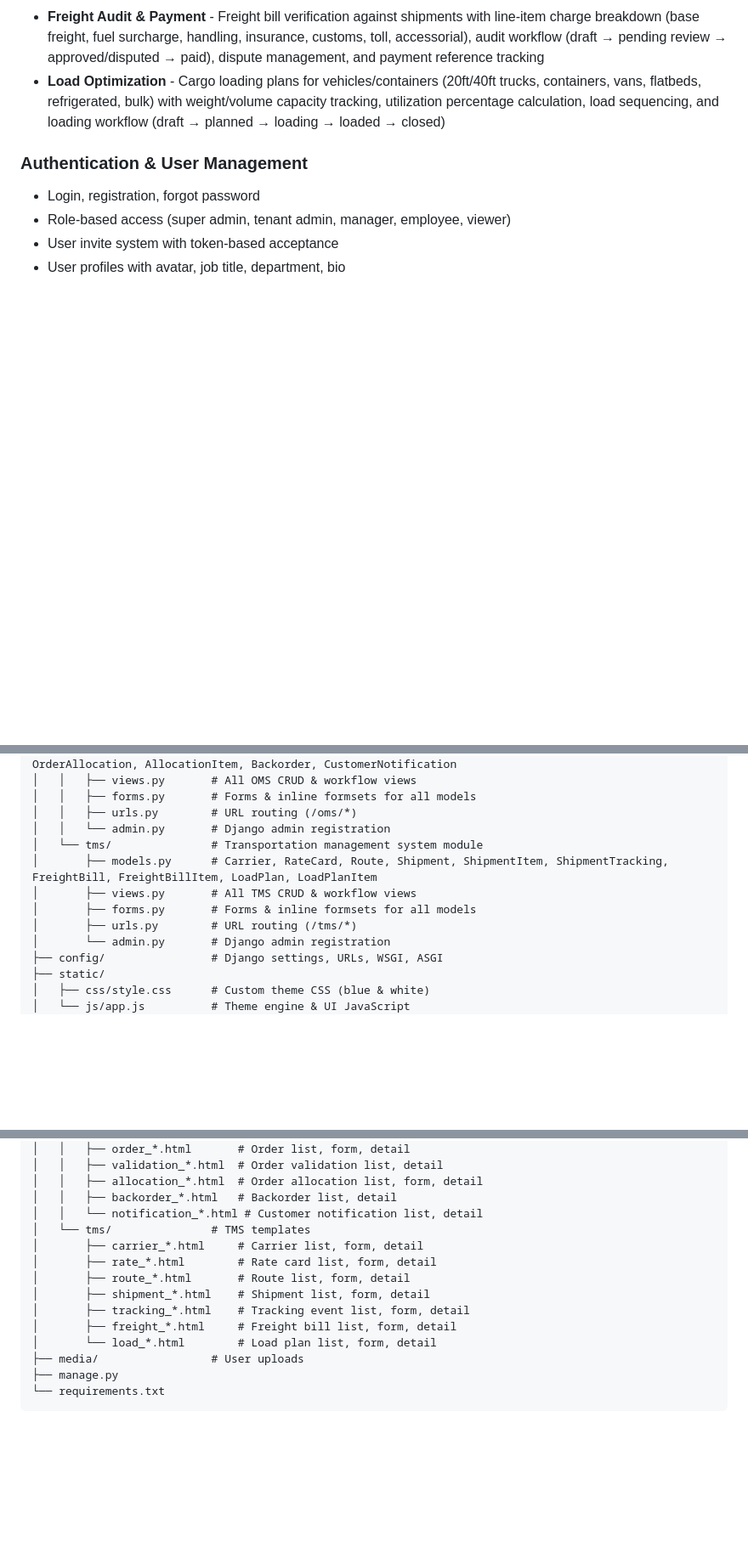
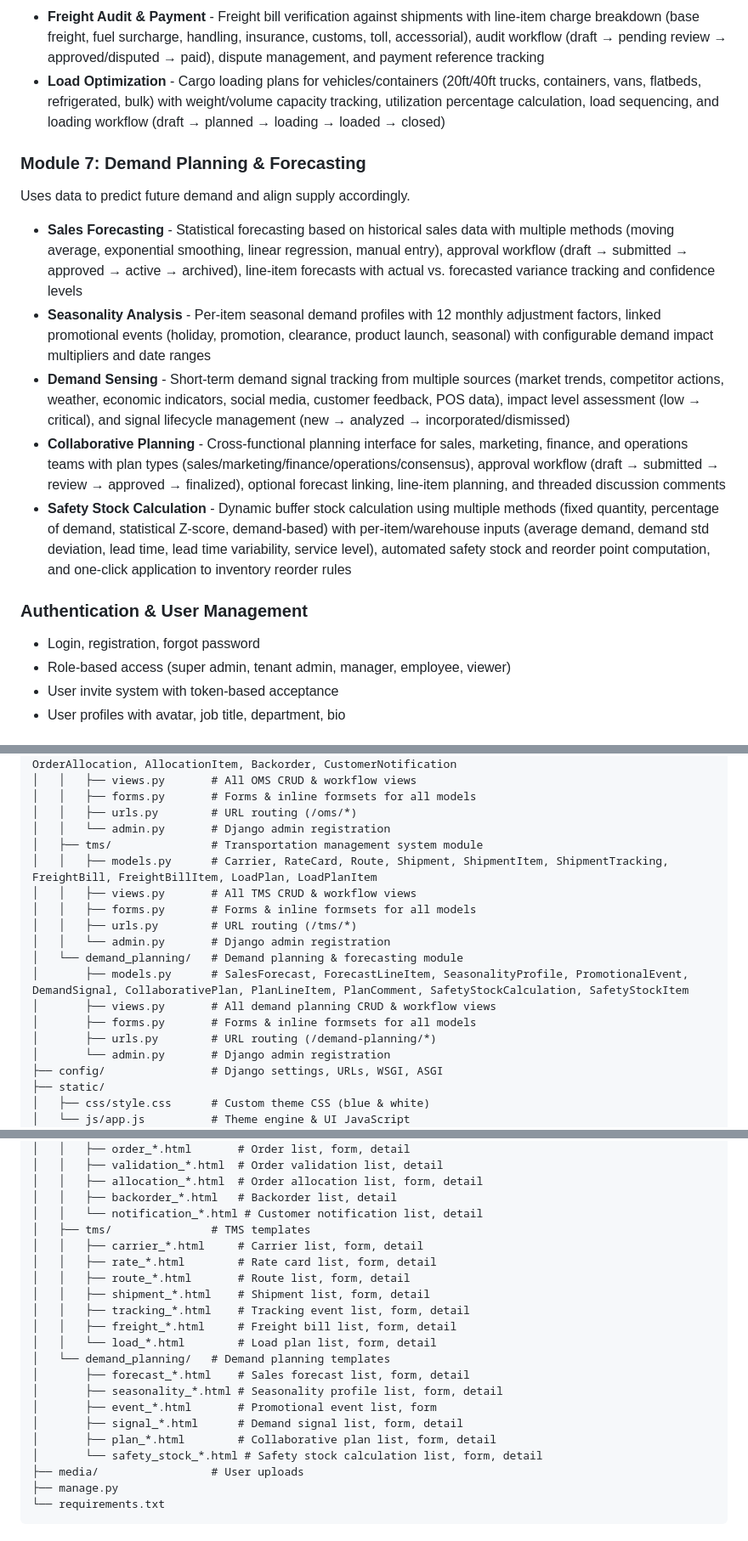
Before and after one commit to Navaid-KloneIT/NavSCM, a Markdown page: README.md, 3 parts joined by grey strips. Shown at 85% size. Rendered like a GitHub page; blank space fills up the shorter version.

Commit message:
Update README with Demand Planning & Forecasting module documentation

```diff
--- a/README.md
+++ b/README.md
@@ -87,6 +87,16 @@ Plans, executes, and optimizes the physical movement of goods.
 - **Shipment Tracking** - Full shipment lifecycle management (draft → booked → picked up → in transit → at hub → out for delivery → delivered) with carrier assignment, route linking, GPS/location tracking events, priority levels, and real-time status updates
 - **Freight Audit & Payment** - Freight bill verification against shipments with line-item charge breakdown (base freight, fuel surcharge, handling, insurance, customs, toll, accessorial), audit workflow (draft → pending review → approved/disputed → paid), dispute management, and payment reference tracking
 - **Load Optimization** - Cargo loading plans for vehicles/containers (20ft/40ft trucks, containers, vans, flatbeds, refrigerated, bulk) with weight/volume capacity tracking, utilization percentage calculation, load sequencing, and loading workflow (draft → planned → loading → loaded → closed)
+
+### Module 7: Demand Planning & Forecasting
+
+Uses data to predict future demand and align supply accordingly.
+
+- **Sales Forecasting** - Statistical forecasting based on historical sales data with multiple methods (moving average, exponential smoothing, linear regression, manual entry), approval workflow (draft → submitted → approved → active → archived), line-item forecasts with actual vs. forecasted variance tracking and confidence levels
+- **Seasonality Analysis** - Per-item seasonal demand profiles with 12 monthly adjustment factors, linked promotional events (holiday, promotion, clearance, product launch, seasonal) with configurable demand impact multipliers and date ranges
+- **Demand Sensing** - Short-term demand signal tracking from multiple sources (market trends, competitor actions, weather, economic indicators, social media, customer feedback, POS data), impact level assessment (low → critical), and signal lifecycle management (new → analyzed → incorporated/dismissed)
+- **Collaborative Planning** - Cross-functional planning interface for sales, marketing, finance, and operations teams with plan types (sales/marketing/finance/operations/consensus), approval workflow (draft → submitted → review → approved → finalized), optional forecast linking, line-item planning, and threaded discussion comments
+- **Safety Stock Calculation** - Dynamic buffer stock calculation using multiple methods (fixed quantity, percentage of demand, statistical Z-score, demand-based) with per-item/warehouse inputs (average demand, demand std deviation, lead time, lead time variability, service level), automated safety stock and reorder point computation, and one-click application to inventory reorder rules
 
 ### Authentication & User Management
 - Login, registration, forgot password
@@ -273,11 +288,17 @@ NavSCM/
 │   │   ├── forms.py       # Forms & inline formsets for all models
 │   │   ├── urls.py        # URL routing (/oms/*)
 │   │   └── admin.py       # Django admin registration
-│   └── tms/               # Transportation management system module
-│       ├── models.py      # Carrier, RateCard, Route, Shipment, ShipmentItem, ShipmentTracking, FreightBill, FreightBillItem, LoadPlan, LoadPlanItem
-│       ├── views.py       # All TMS CRUD & workflow views
+│   ├── tms/               # Transportation management system module
+│   │   ├── models.py      # Carrier, RateCard, Route, Shipment, ShipmentItem, ShipmentTracking, FreightBill, FreightBillItem, LoadPlan, LoadPlanItem
+│   │   ├── views.py       # All TMS CRUD & workflow views
+│   │   ├── forms.py       # Forms & inline formsets for all models
+│   │   ├── urls.py        # URL routing (/tms/*)
+│   │   └── admin.py       # Django admin registration
+│   └── demand_planning/   # Demand planning & forecasting module
+│       ├── models.py      # SalesForecast, ForecastLineItem, SeasonalityProfile, PromotionalEvent, DemandSignal, CollaborativePlan, PlanLineItem, PlanComment, SafetyStockCalculation, SafetyStockItem
+│       ├── views.py       # All demand planning CRUD & workflow views
 │       ├── forms.py       # Forms & inline formsets for all models
-│       ├── urls.py        # URL routing (/tms/*)
+│       ├── urls.py        # URL routing (/demand-planning/*)
 │       └── admin.py       # Django admin registration
 ├── config/                # Django settings, URLs, WSGI, ASGI
 ├── static/
@@ -334,14 +355,21 @@ NavSCM/
 │   │   ├── allocation_*.html  # Order allocation list, form, detail
 │   │   ├── backorder_*.html   # Backorder list, detail
 │   │   └── notification_*.html # Customer notification list, detail
-│   └── tms/               # TMS templates
-│       ├── carrier_*.html     # Carrier list, form, detail
-│       ├── rate_*.html        # Rate card list, form, detail
-│       ├── route_*.html       # Route list, form, detail
-│       ├── shipment_*.html    # Shipment list, form, detail
-│       ├── tracking_*.html    # Tracking event list, form, detail
-│       ├── freight_*.html     # Freight bill list, form, detail
-│       └── load_*.html        # Load plan list, form, detail
+│   ├── tms/               # TMS templates
+│   │   ├── carrier_*.html     # Carrier list, form, detail
+│   │   ├── rate_*.html        # Rate card list, form, detail
+│   │   ├── route_*.html       # Route list, form, detail
+│   │   ├── shipment_*.html    # Shipment list, form, detail
+│   │   ├── tracking_*.html    # Tracking event list, form, detail
+│   │   ├── freight_*.html     # Freight bill list, form, detail
+│   │   └── load_*.html        # Load plan list, form, detail
+│   └── demand_planning/   # Demand planning templates
+│       ├── forecast_*.html    # Sales forecast list, form, detail
+│       ├── seasonality_*.html # Seasonality profile list, form, detail
+│       ├── event_*.html       # Promotional event list, form
+│       ├── signal_*.html      # Demand signal list, form, detail
+│       ├── plan_*.html        # Collaborative plan list, form, detail
+│       └── safety_stock_*.html # Safety stock calculation list, form, detail
 ├── media/                 # User uploads
 ├── manage.py
 └── requirements.txt
```
Also changed, not shown: other parts of README.md (+6 -1 lines).
